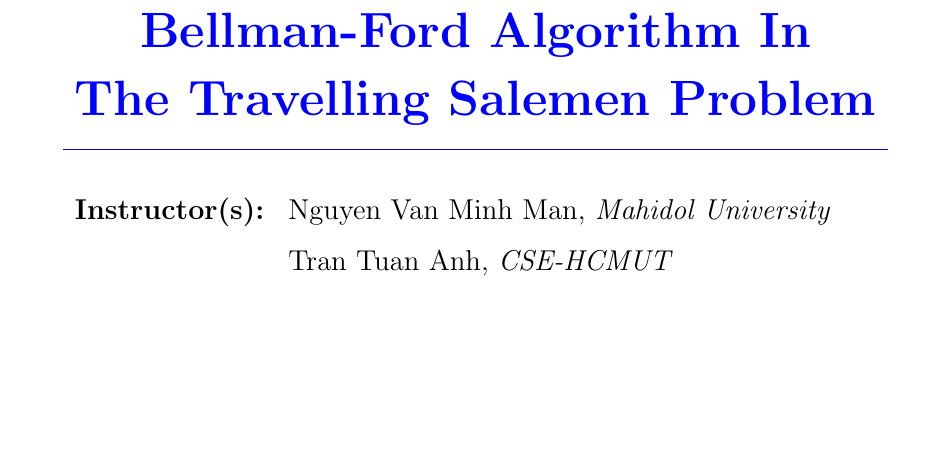
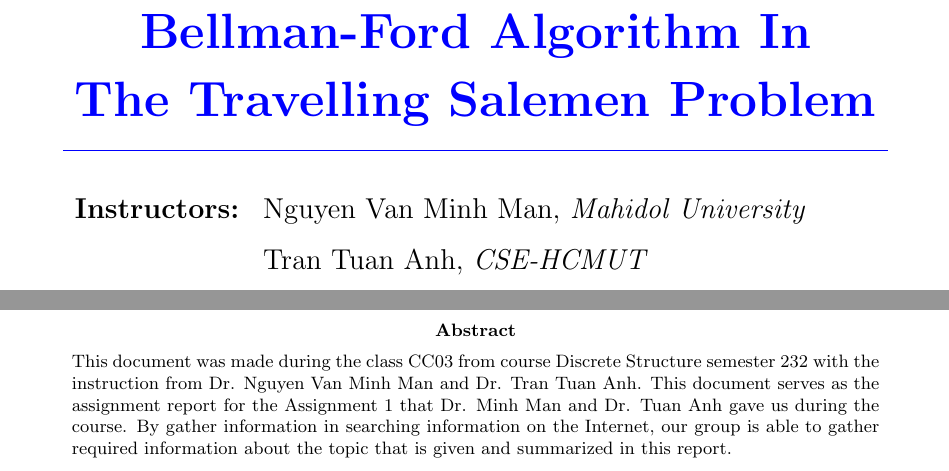
Before and after one commit to TruongMarco1305/Bellman-Ford-Project, a LaTeX paper (tsmReport/tsm.tex): part of page 1 of 4 before the commit and two parts of pages 1 and 3 of 5 after it, the two joined at a grey line, cut so that both start at the same text, the shorter picture padded with empty space. Compiled offline with pdfLaTeX.

Commit message:
adding abstract

```diff
--- a/tsmReport/tsm.tex
+++ b/tsmReport/tsm.tex
@@ -170,7 +170,7 @@
 	\\
 	\arrayrulecolor{blue}\hline \\ \\
 
-    \multicolumn{1}{r}{\textbf{\Large Instructor(s):}} & \multicolumn{2}{l}{\Large Nguyen Van Minh Man, \textit{Mahidol University}} \\ \\
+    \multicolumn{1}{r}{\textbf{\Large Instructors:}} & \multicolumn{2}{l}{\Large Nguyen Van Minh Man, \textit{Mahidol University}} \\ \\
     \multicolumn{1}{r}{} & \multicolumn{2}{l}{\Large Tran Tuan Anh, \textit{CSE-HCMUT}} \\ \\
 
     \\ \\
@@ -197,3 +199,8 @@
+\thispagestyle{empty}
+\newpage
+\begin{abstract}
+\noindent This document was made during the class CC03 from course Discrete Structure semester 232 with the instruction from Dr. Nguyen Van Minh Man and Dr. Tran Tuan Anh. This document serves as the assignment report for the Assignment 1 that Dr. Minh Man and Dr. Tuan Anh gave us during the course. By gather information in searching information on the Internet, our group is able to gather required information about the topic that is given and summarized in this report.
+\end{abstract}
 \newpage
 
 %\thispagestyle{empty}
```
Also changed, not shown: tsmReport/tsm.pdf, tsmReport/tsm.tex (5 more changed lines), 5 other files.
